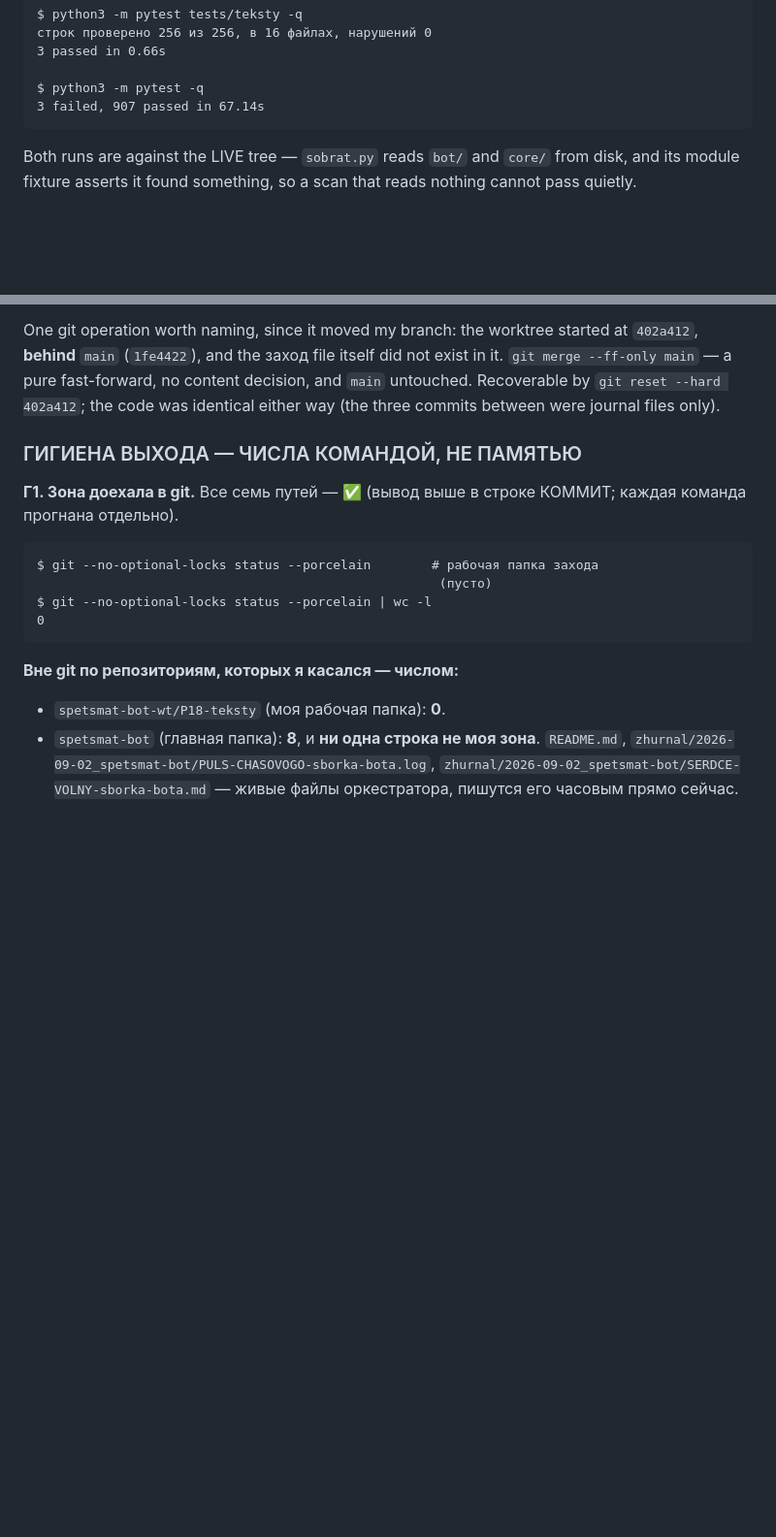
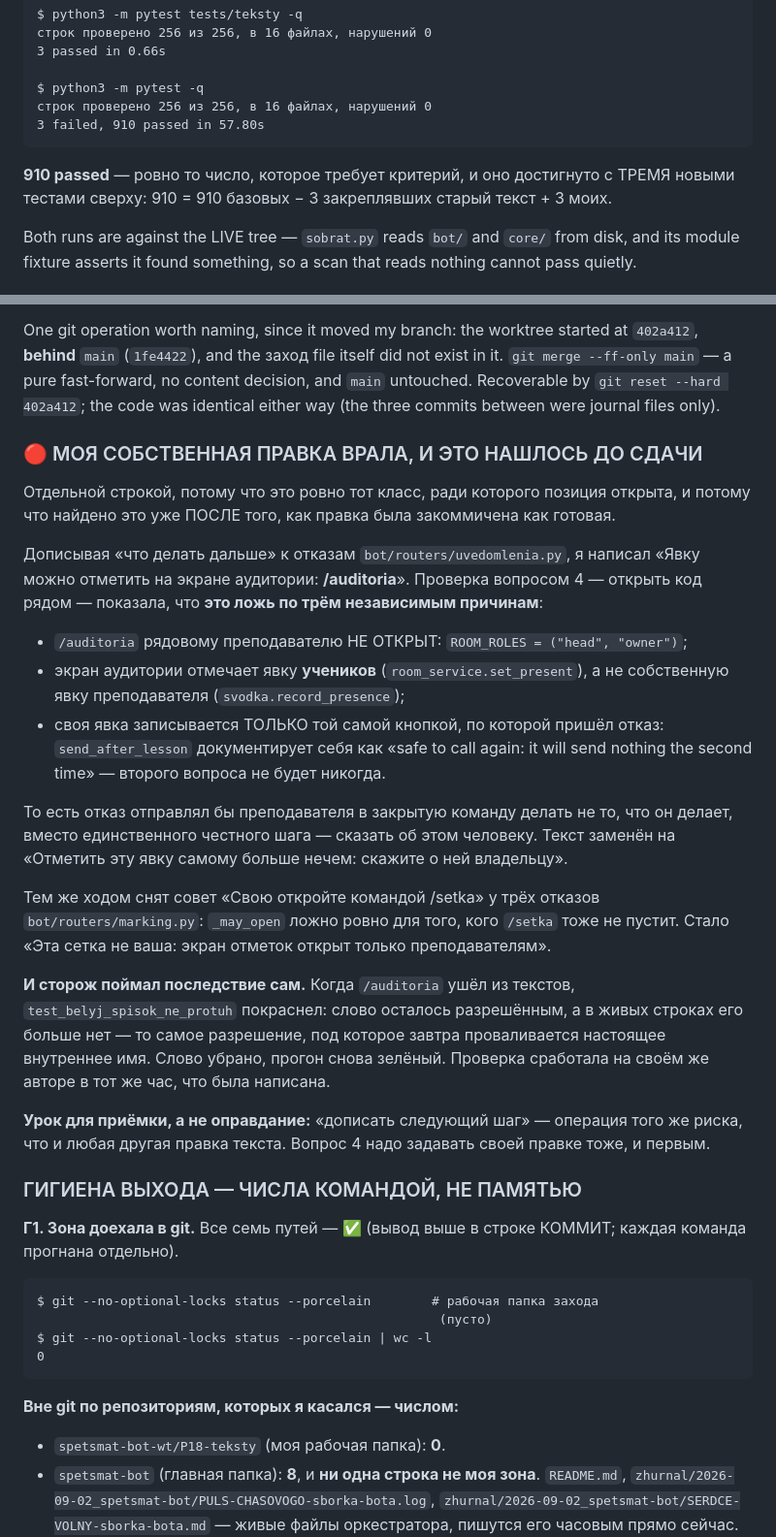
Before and after one commit to d1-d57/spetsmat-179, a Markdown page: zhurnal/2026-09-02_spetsmat-bot/kod_P18-teksty.md, 2 parts joined by grey strips. Shown at 97% size. GitHub-like rendering; blank space fills up the shorter version.

Commit message:
тексты: в отчёт — собственная правка врала про /auditoria, найдено вопросом 4 до сдачи; полный прогон 910 passed

````diff
--- a/zhurnal/2026-09-02_spetsmat-bot/kod_P18-teksty.md
+++ b/zhurnal/2026-09-02_spetsmat-bot/kod_P18-teksty.md
@@ -681,8 +681,12 @@ $ python3 -m pytest tests/teksty -q
 3 passed in 0.66s
 
 $ python3 -m pytest -q
-3 failed, 907 passed in 67.14s
+строк проверено 256 из 256, в 16 файлах, нарушений 0
+3 failed, 910 passed in 57.80s
 ```
+
+**910 passed** — ровно то число, которое требует критерий, и оно достигнуто с ТРЕМЯ
+новыми тестами сверху: 910 = 910 базовых − 3 закреплявших старый текст + 3 моих.
 
 Both runs are against the LIVE tree — `sobrat.py` reads `bot/` and `core/` from
 disk, and its module fixture asserts it found something, so a scan that reads
@@ -746,6 +750,40 @@ One git operation worth naming, since it moved my branch: the worktree started a
 it. `git merge --ff-only main` — a pure fast-forward, no content decision, and
 `main` untouched. Recoverable by `git reset --hard 402a412`; the code was identical
 either way (the three commits between were journal files only).
+
+### 🔴 МОЯ СОБСТВЕННАЯ ПРАВКА ВРАЛА, И ЭТО НАШЛОСЬ ДО СДАЧИ
+
+Отдельной строкой, потому что это ровно тот класс, ради которого позиция открыта,
+и потому что найдено это уже ПОСЛЕ того, как правка была закоммичена как готовая.
+
+Дописывая «что делать дальше» к отказам `bot/routers/uvedomlenia.py`, я написал
+«Явку можно отметить на экране аудитории: **/auditoria**». Проверка вопросом 4 —
+открыть код рядом — показала, что **это ложь по трём независимым причинам**:
+
+* `/auditoria` рядовому преподавателю НЕ ОТКРЫТ: `ROOM_ROLES = ("head", "owner")`;
+* экран аудитории отмечает явку **учеников** (`room_service.set_present`), а не
+  собственную явку преподавателя (`svodka.record_presence`);
+* своя явка записывается ТОЛЬКО той самой кнопкой, по которой пришёл отказ:
+  `send_after_lesson` документирует себя как «safe to call again: it will send
+  nothing the second time» — второго вопроса не будет никогда.
+
+То есть отказ отправлял бы преподавателя в закрытую команду делать не то, что он
+делает, вместо единственного честного шага — сказать об этом человеку. Текст
+заменён на «Отметить эту явку самому больше нечем: скажите о ней владельцу».
+
+Тем же ходом снят совет «Свою откройте командой /setka» у трёх отказов
+`bot/routers/marking.py`: `_may_open` ложно ровно для того, кого `/setka` тоже не
+пустит. Стало «Эта сетка не ваша: экран отметок открыт только преподавателям».
+
+**И сторож поймал последствие сам.** Когда `/auditoria` ушёл из текстов,
+`test_belyj_spisok_ne_protuh` покраснел: слово осталось разрешённым, а в живых
+строках его больше нет — то самое разрешение, под которое завтра проваливается
+настоящее внутреннее имя. Слово убрано, прогон снова зелёный. Проверка сработала
+на своём же авторе в тот же час, что была написана.
+
+**Урок для приёмки, а не оправдание:** «дописать следующий шаг» — операция того же
+риска, что и любая другая правка текста. Вопрос 4 надо задавать своей правке тоже,
+и первым.
 
 ### ГИГИЕНА ВЫХОДА — ЧИСЛА КОМАНДОЙ, НЕ ПАМЯТЬЮ
 
````
